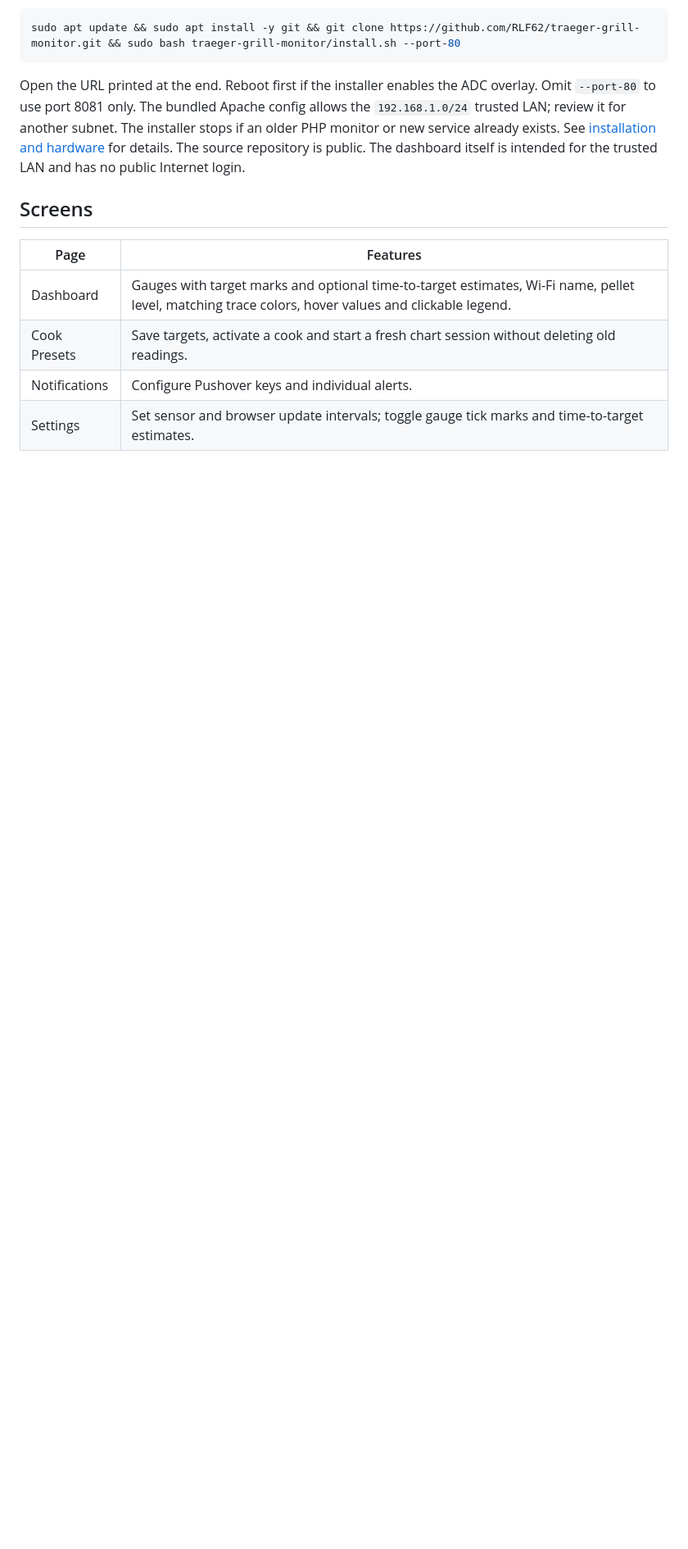
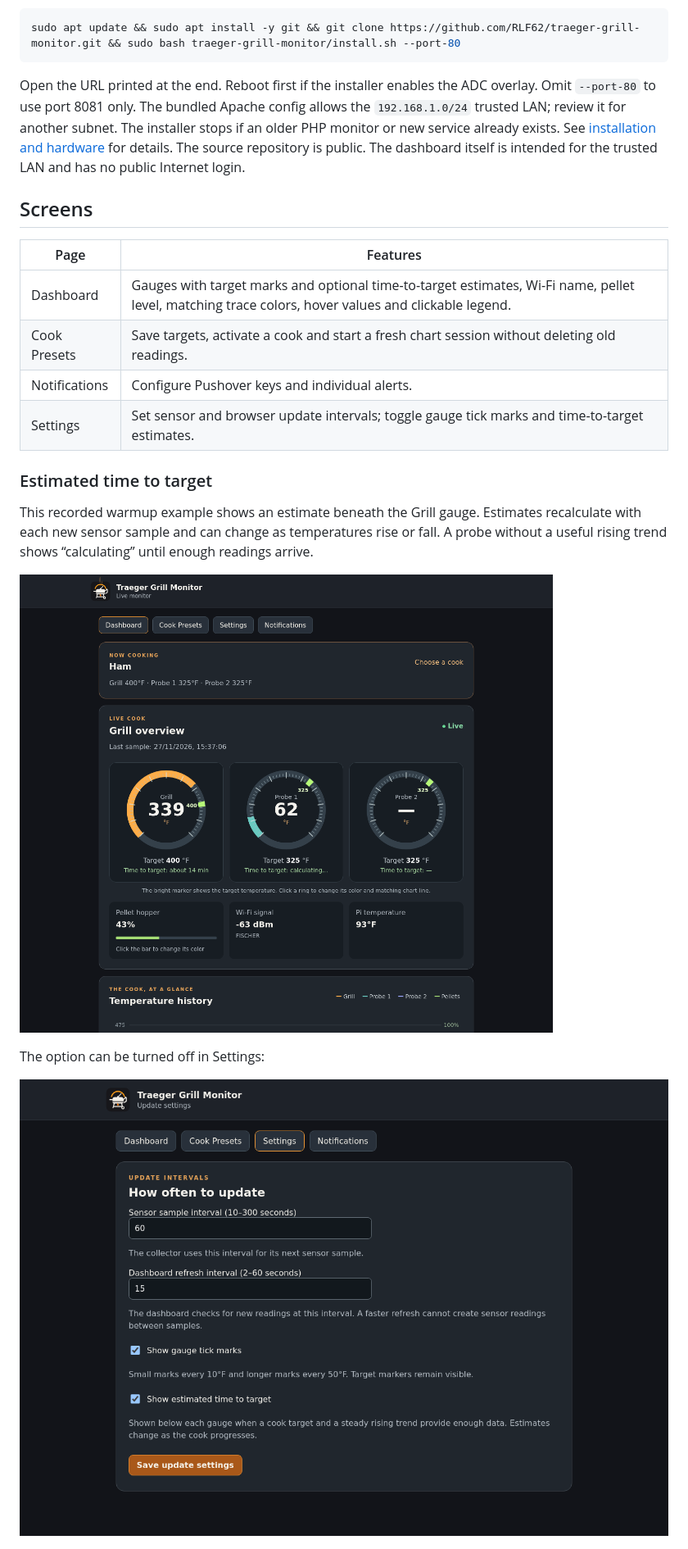
Before and after one commit to RLF62/traeger-grill-monitor, a Markdown page: README.md, the part around one of its changes. Shown at 82% size. GitHub-like rendering; pictures changed too: docs/images/settings.png, docs/images/time-to-target.png (added); blank space fills up the shorter version.

Commit message:
Illustrate time-to-target gauges and setting in README

```diff
--- a/README.md
+++ b/README.md
@@ -23,4 +23,14 @@ Open the URL printed at the end. Reboot first if the installer enables the ADC o
 | Notifications | Configure Pushover keys and individual alerts. |
 | Settings | Set sensor and browser update intervals; toggle gauge tick marks and time-to-target estimates. |
 
+### Estimated time to target
+
+This recorded warmup example shows an estimate beneath the Grill gauge. Estimates recalculate with each new sensor sample and can change as temperatures rise or fall. A probe without a useful rising trend shows “calculating” until enough readings arrive.
+
+![Recorded grill warmup showing time to target beneath the gauges](docs/images/time-to-target.png)
+
+The option can be turned off in Settings:
+
+![Settings with the Show estimated time to target option](docs/images/settings.png)
+
 ![Saved cook presets](docs/images/cooks.png)
```
Also changed, not shown: other parts of README.md (+0 -2 lines).
